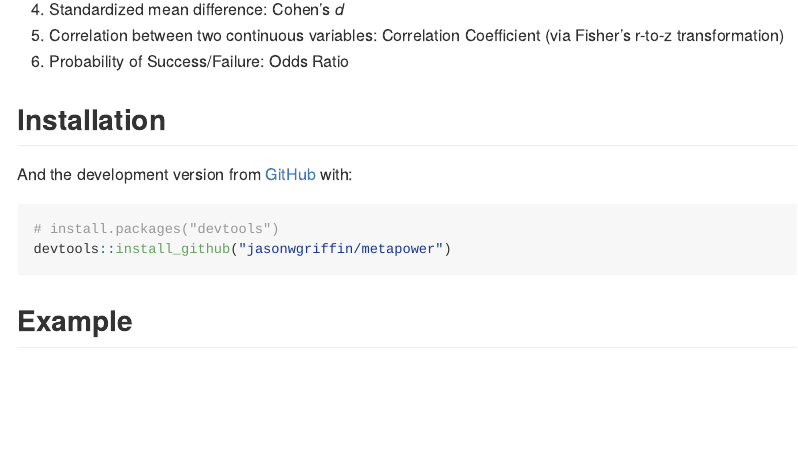
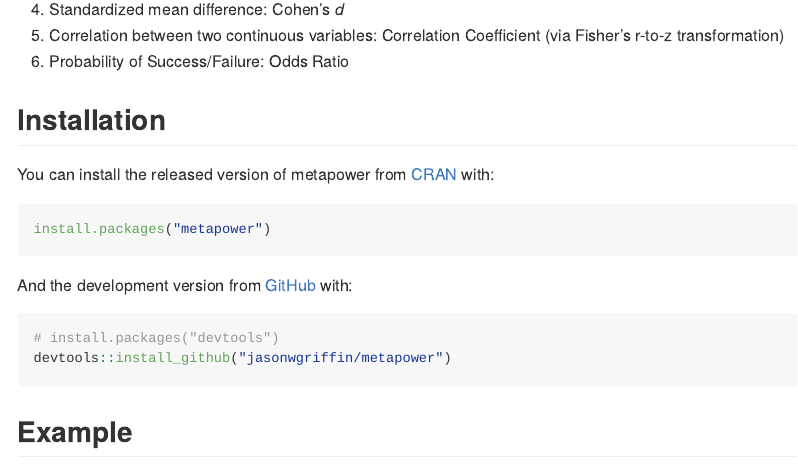
Before and after one commit to jasonwgriffin/metapower, an R Markdown document (README.Rmd): the page in a window 1100 px wide, from 380 px down. Rendered offline with R 4.5, knitr and Pandoc, with nearby package versions; some code elsewhere in the file could not run offline; badge pictures from the web are left out; common packages that the code uses without loading them are loaded.

Commit message:
add cran installation instructions from cran

````diff
--- a/README.Rmd
+++ b/README.Rmd
@@ -43,14 +43,12 @@ metapower can currently handle the following designs and effect sizes:
 
 ## Installation
 
-```{r include = FALSE}
-#You can install the released version of metapower from [CRAN](https://CRAN.R-project.org) with:
-#
-#
-#install.packages("metapower")
+You can install the released version of metapower from [CRAN](https://CRAN.R-project.org) with:
+```{r eval = FALSE}
+install.packages("metapower")
 ```
 
-And the development version from [GitHub](https://github.com/) with:
+And the development version from [GitHub](https://github.com/jasonwgriffin/metapower) with:
 
 ``` r
 # install.packages("devtools")
````
Also changed, not shown: README.md.
